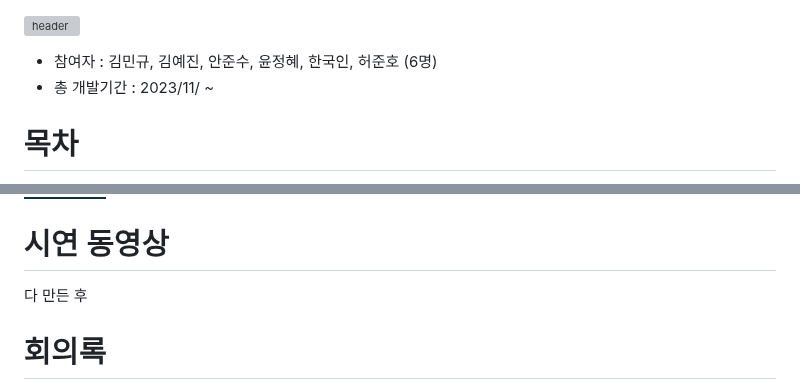
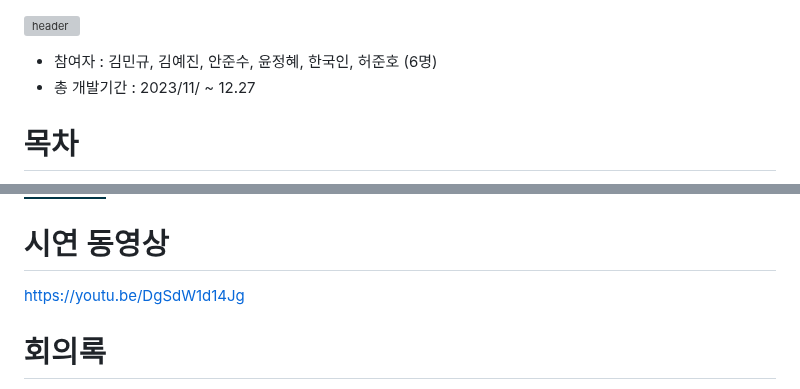
Before and after one commit to whatit0/-Project, a Markdown page: README.md, 2 parts joined by grey strips. GitHub-like rendering; badges without logos; grey boxes are pictures that could not be loaded.

```diff
--- a/README.md
+++ b/README.md
@@ -1,7 +1,7 @@
 ![header](https://capsule-render.vercel.app/api?type=wave&color=68C186&height=350&section=header&text=따랑🚲&fontSize=60&fontColor=C1BAB8&stroke=3A2F32&strokeWidth=2&animation=twinkling)
 
 - 참여자 : 김민규, 김예진, 안준수, 윤정혜, 한국인, 허준호 (6명)
-- 총 개발기간 : 2023/11/ ~
+- 총 개발기간 : 2023/11/ ~ 12.27
 
 # 목차
 - [프로젝트 개요](#프로젝트-개요)
@@ -45,6 +45,6 @@
 <img src="https://img.shields.io/badge/MariaDB-003545?style=for-the-badge&logo=MariaDB&logoColor=white">
 
 # <a name="시연-동영상">시연 동영상</a>
-다 만든 후
+https://youtu.be/DgSdW1d14Jg
 
 # <a name="회의록">회의록</a>
```
Also changed, not shown: other parts of README.md (+14 -50 lines).
